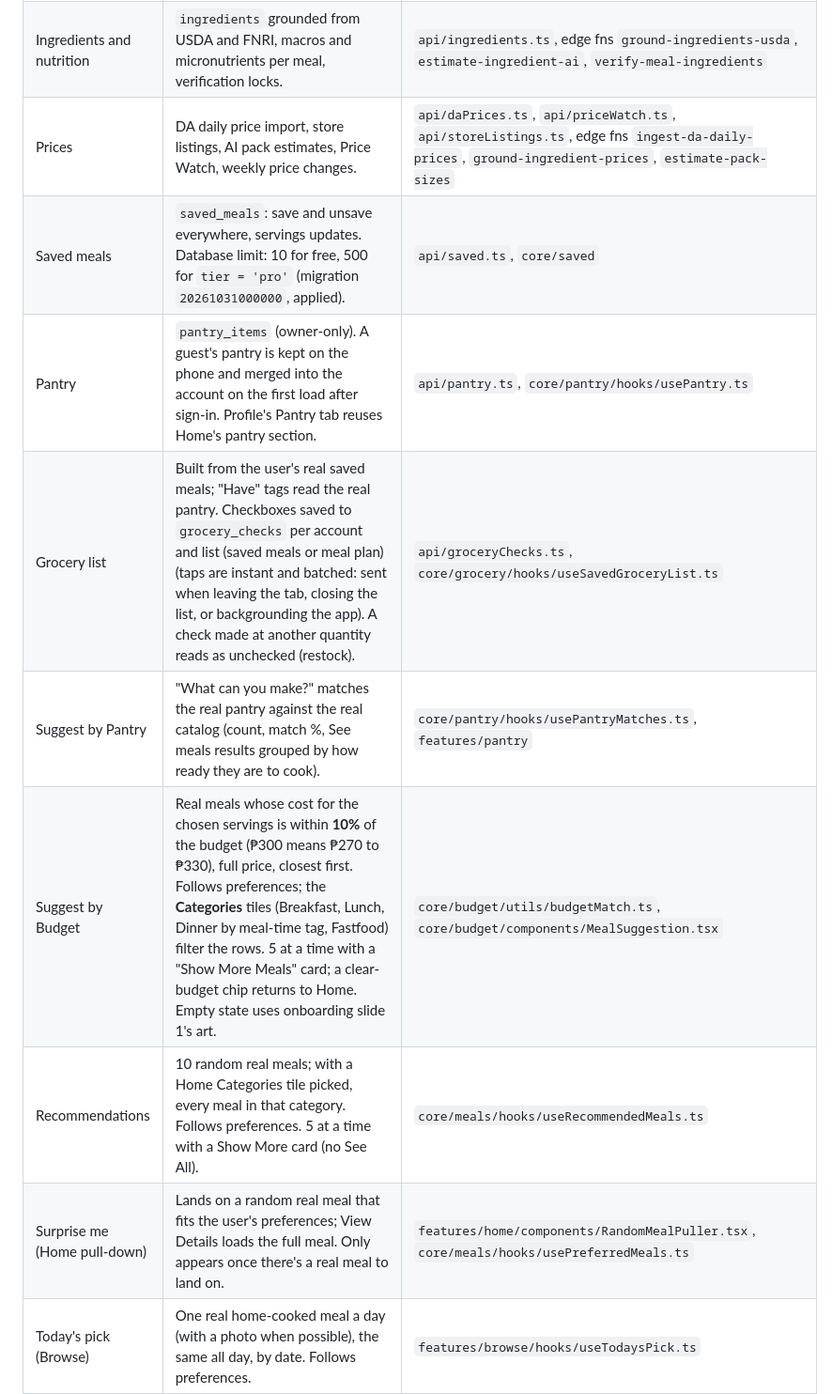
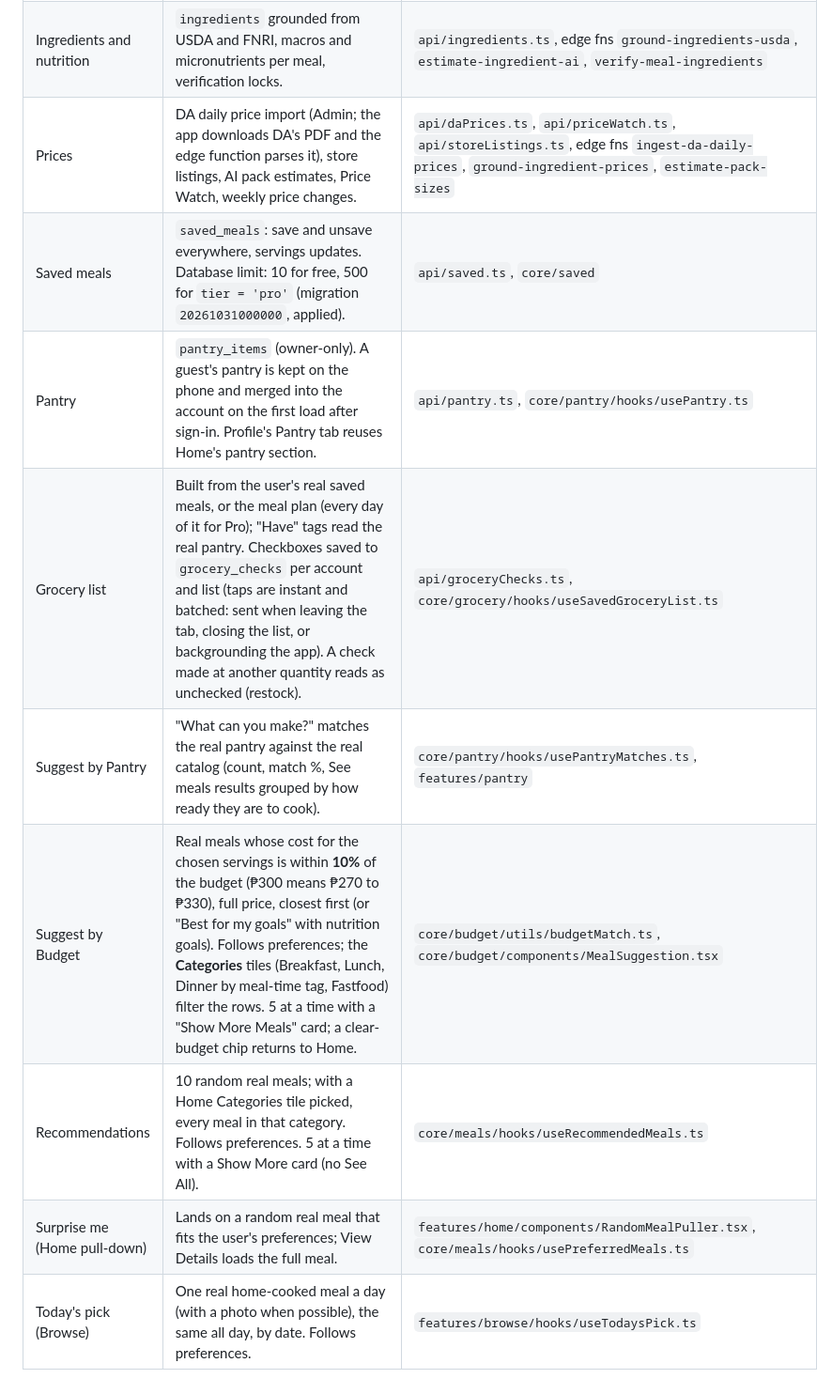
Before and after one commit to ppascual77/ano-ulam-app, a Markdown page: docs/integration-status.md, the part around one of its changes. Shown at 94% size. Rendered like a GitHub page.

```diff
--- a/docs/integration-status.md
+++ b/docs/integration-status.md
@@ -22,12 +50,12 @@ Last updated: **2026-11-01**. Update this file whenever something moves between
 | Meals catalog | `meals` and `meal_ingredients`: Discover reel, Browse search (with a Protein Source filter), Recommendations, Best Value meals, Meal Detail. Opening a meal from any list loads the full meal first, so ingredients and micronutrients always show. | `api/meals.ts`, `core/meals/hooks/useFullMeal.ts` |
 | Ingredients and nutrition | `ingredients` grounded from USDA and FNRI, macros and micronutrients per meal, verification locks. | `api/ingredients.ts`, edge fns `ground-ingredients-usda`, `estimate-ingredient-ai`, `verify-meal-ingredients` |
-| Prices | DA daily price import, store listings, AI pack estimates, Price Watch, weekly price changes. | `api/daPrices.ts`, `api/priceWatch.ts`, `api/storeListings.ts`, edge fns `ingest-da-daily-prices`, `ground-ingredient-prices`, `estimate-pack-sizes` |
+| Prices | DA daily price import (Admin; the app downloads DA's PDF and the edge function parses it), store listings, AI pack estimates, Price Watch, weekly price changes. | `api/daPrices.ts`, `api/priceWatch.ts`, `api/storeListings.ts`, edge fns `ingest-da-daily-prices`, `ground-ingredient-prices`, `estimate-pack-sizes` |
 | Saved meals | `saved_meals`: save and unsave everywhere, servings updates. Database limit: 10 for free, 500 for `tier = 'pro'` (migration `20261031000000`, applied). | `api/saved.ts`, `core/saved` |
 | Pantry | `pantry_items` (owner-only). A guest's pantry is kept on the phone and merged into the account on the first load after sign-in. Profile's Pantry tab reuses Home's pantry section. | `api/pantry.ts`, `core/pantry/hooks/usePantry.ts` |
-| Grocery list | Built from the user's real saved meals; "Have" tags read the real pantry. Checkboxes saved to `grocery_checks` per account and list (saved meals or meal plan) (taps are instant and batched: sent when leaving the tab, closing the list, or backgrounding the app). A check made at another quantity reads as unchecked (restock). | `api/groceryChecks.ts`, `core/grocery/hooks/useSavedGroceryList.ts` |
+| Grocery list | Built from the user's real saved meals, or the meal plan (every day of it for Pro); "Have" tags read the real pantry. Checkboxes saved to `grocery_checks` per account and list (taps are instant and batched: sent when leaving the tab, closing the list, or backgrounding the app). A check made at another quantity reads as unchecked (restock). | `api/groceryChecks.ts`, `core/grocery/hooks/useSavedGroceryList.ts` |
 | Suggest by Pantry | "What can you make?" matches the real pantry against the real catalog (count, match %, See meals results grouped by how ready they are to cook). | `core/pantry/hooks/usePantryMatches.ts`, `features/pantry` |
-| Suggest by Budget | Real meals whose cost for the chosen servings is within **10%** of the budget (₱300 means ₱270 to ₱330), full price, closest first. Follows preferences; the **Categories** tiles (Breakfast, Lunch, Dinner by meal-time tag, Fastfood) filter the rows. 5 at a time with a "Show More Meals" card; a clear-budget chip returns to Home. Empty state uses onboarding slide 1's art. | `core/budget/utils/budgetMatch.ts`, `core/budget/components/MealSuggestion.tsx` |
+| Suggest by Budget | Real meals whose cost for the chosen servings is within **10%** of the budget (₱300 means ₱270 to ₱330), full price, closest first (or "Best for my goals" with nutrition goals). Follows preferences; the **Categories** tiles (Breakfast, Lunch, Dinner by meal-time tag, Fastfood) filter the rows. 5 at a time with a "Show More Meals" card; a clear-budget chip returns to Home. | `core/budget/utils/budgetMatch.ts`, `core/budget/components/MealSuggestion.tsx` |
 | Recommendations | 10 random real meals; with a Home Categories tile picked, every meal in that category. Follows preferences. 5 at a time with a Show More card (no See All). | `core/meals/hooks/useRecommendedMeals.ts` |
-| Surprise me (Home pull-down) | Lands on a random real meal that fits the user's preferences; View Details loads the full meal. Only appears once there's a real meal to land on. | `features/home/components/RandomMealPuller.tsx`, `core/meals/hooks/usePreferredMeals.ts` |
+| Surprise me (Home pull-down) | Lands on a random real meal that fits the user's preferences; View Details loads the full meal. | `features/home/components/RandomMealPuller.tsx`, `core/meals/hooks/usePreferredMeals.ts` |
 | Today's pick (Browse) | One real home-cooked meal a day (with a photo when possible), the same all day, by date. Follows preferences. | `features/browse/hooks/useTodaysPick.ts` |
 | Ulam moods (Browse) | Real meals by per-serving rule: Tipid under ₱150, High Protein 30g+, Quick & Easy 20 min or less. Follows preferences. | `features/browse/components/MoodSelection.tsx` |
```
Also changed, not shown: other parts of docs/integration-status.md (+60 -27 lines).
